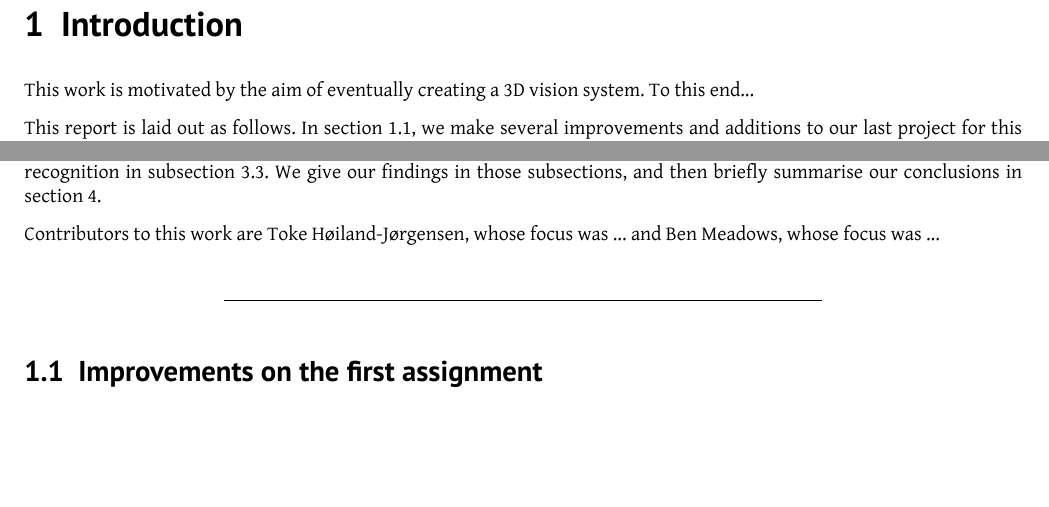
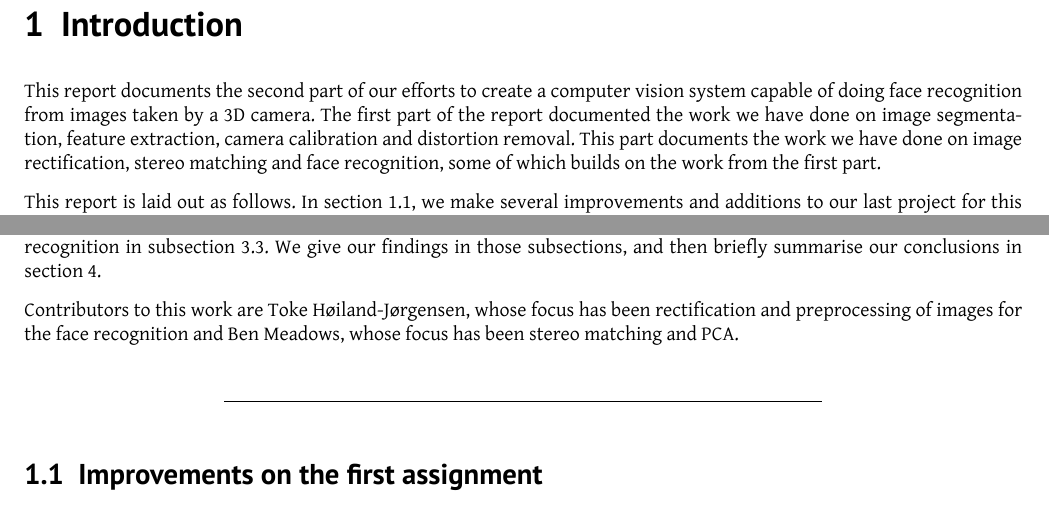
Before and after one commit to tohojo/image-processing, a LaTeX document (report2/image-processing.tex, which reads report2/introduction.tex): two parts of page 3 of 10, joined at a grey line, cut so that both start at the same text, the shorter picture padded with empty space. Compiled offline with XeLaTeX.

Commit message:
Fix up introduction.

```diff
--- a/report2/introduction.tex
+++ b/report2/introduction.tex
@@ -2,12 +2,26 @@
 % rubber: module xelatex
 
 \section{Introduction}
+This report documents the second part of our efforts to create a computer vision
+system capable of doing face recognition from images taken by a 3D camera. The
+first part of the report documented the work we have done on image segmentation,
+feature extraction, camera calibration and distortion removal. This part
+documents the work we have done on image rectification, stereo matching and face
+recognition, some of which builds on the work from the first part.
 
-This work is motivated by the aim of eventually creating a 3D vision system. To this end...
+This report is laid out as follows. In section~\ref{sec:improvements}, we make
+several improvements and additions to our last project for this course. In
+section~\ref{sec:prior}, we discuss prior work in the field. In
+section~\ref{sec:prog}, we discuss our program, implementation and experimental
+results. This is divided into discussions of rectification in
+subsection~\ref{sec:rectificatoin}, stereo matching in
+subsection~\ref{sec:stereo}, and face recognition in
+subsection~\ref{sec:face-rec}. We give our findings in those subsections, and
+then briefly summarise our conclusions in section~\ref{sec:conclusions}.
 
-This report is laid out as follows. In section~\ref{sec:improvements}, we make several improvements and additions to our last project for this course. In section~\ref{sec:prior}, we discuss prior work in the field. In section~\ref{sec:prog}, we discuss our program, implementation and experimental results. This is divided into discussions of rectification in subsection~\ref{sec:segmentation}, stereo matching in subsection~\ref{sec:stereo}, and face recognition in subsection~\ref{sec:face-rec}. We give our findings in those subsections, and then briefly summarise our conclusions in section~\ref{sec:conclusions}.
-
-Contributors to this work are Toke Høiland-Jørgensen, whose focus was ... and Ben Meadows, whose focus was ...
+Contributors to this work are Toke Høiland-Jørgensen, whose focus has been
+rectification and preprocessing of images for the face recognition and
+Ben Meadows, whose focus has been stereo matching and PCA.
 
 \begin{center}
 \line(1,0){300}
```
